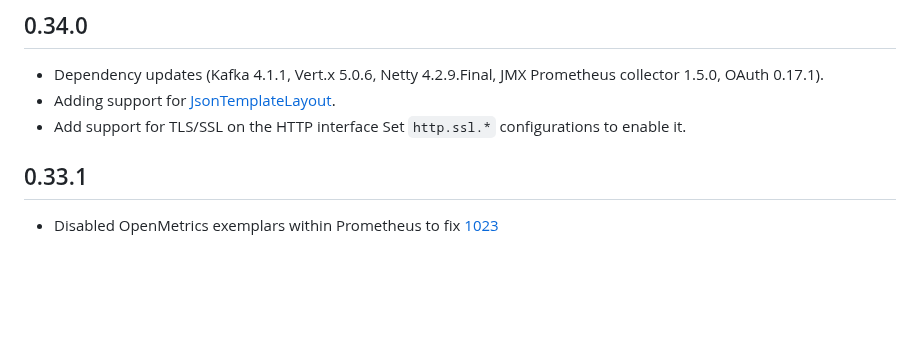
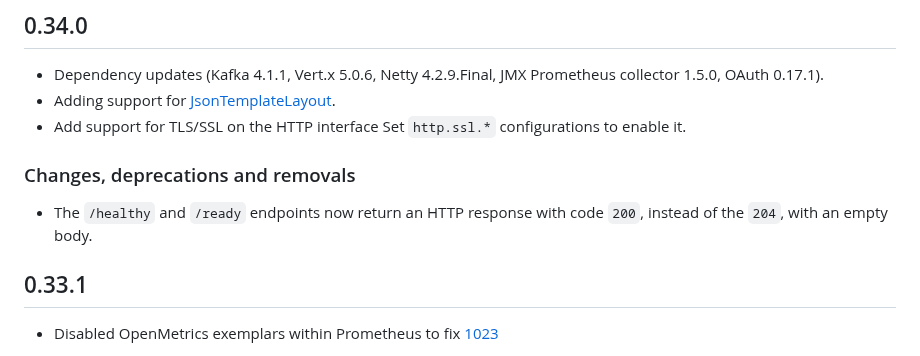
Before and after one commit to strimzi/strimzi-kafka-bridge, a Markdown page: CHANGELOG.md, the part around the change. Drawn GitHub-style; blank space fills up the shorter version.

Commit message:
Added breaking change about the code on checks endpoints in CHANGELOG
Signed-off-by: Paolo Patierno <ppatierno@live.com>

```diff
--- a/CHANGELOG.md
+++ b/CHANGELOG.md
@@ -6,6 +6,10 @@
 * Adding support for [JsonTemplateLayout](https://logging.apache.org/log4j/2.x/manual/json-template-layout.html).
 * Add support for TLS/SSL on the HTTP interface
   Set `http.ssl.*` configurations to enable it.
+
+### Changes, deprecations and removals
+
+* The `/healthy` and `/ready` endpoints now return an HTTP response with code `200`, instead of the `204`, with an empty body.
 
 ## 0.33.1
 
```
